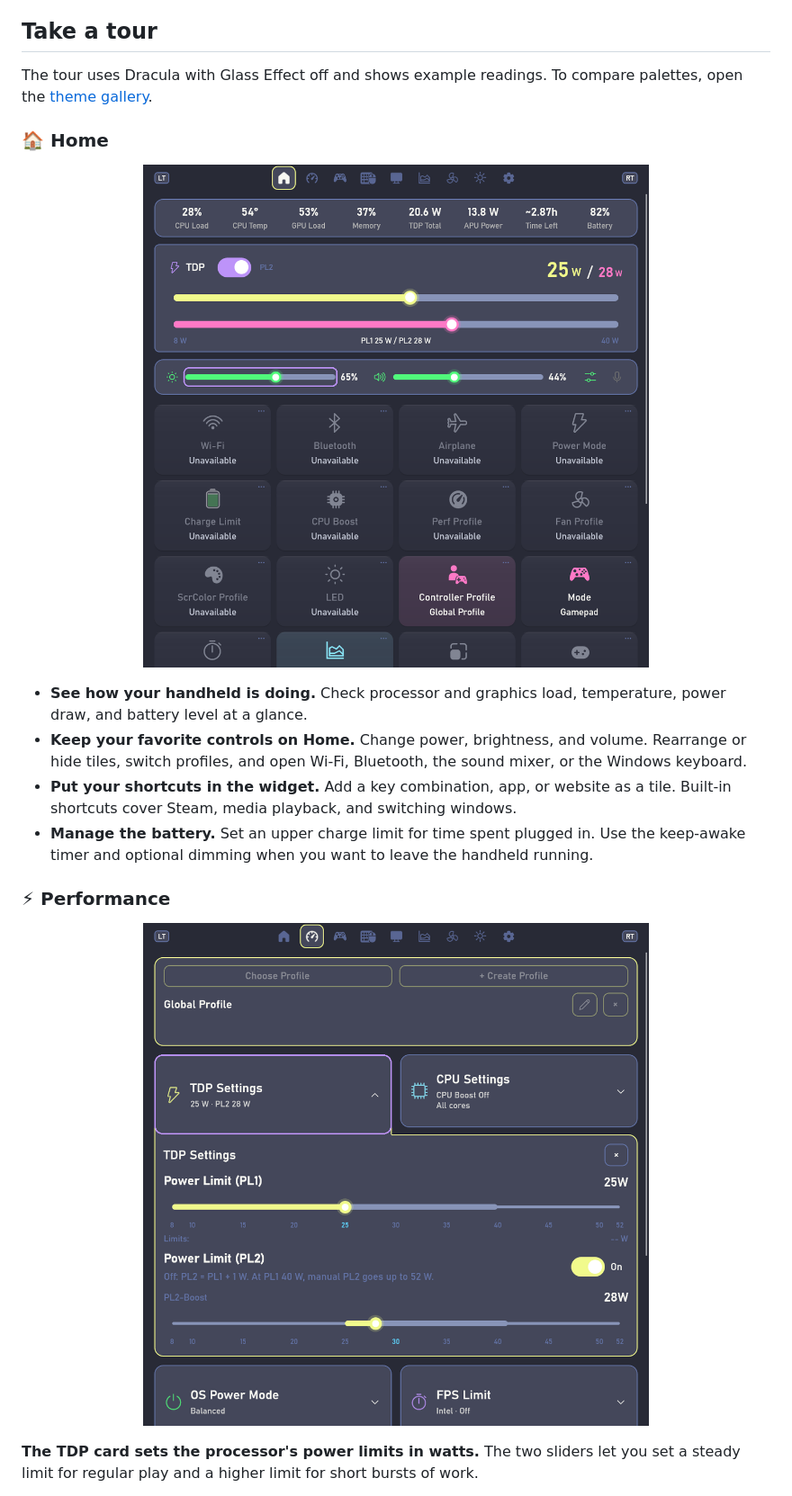
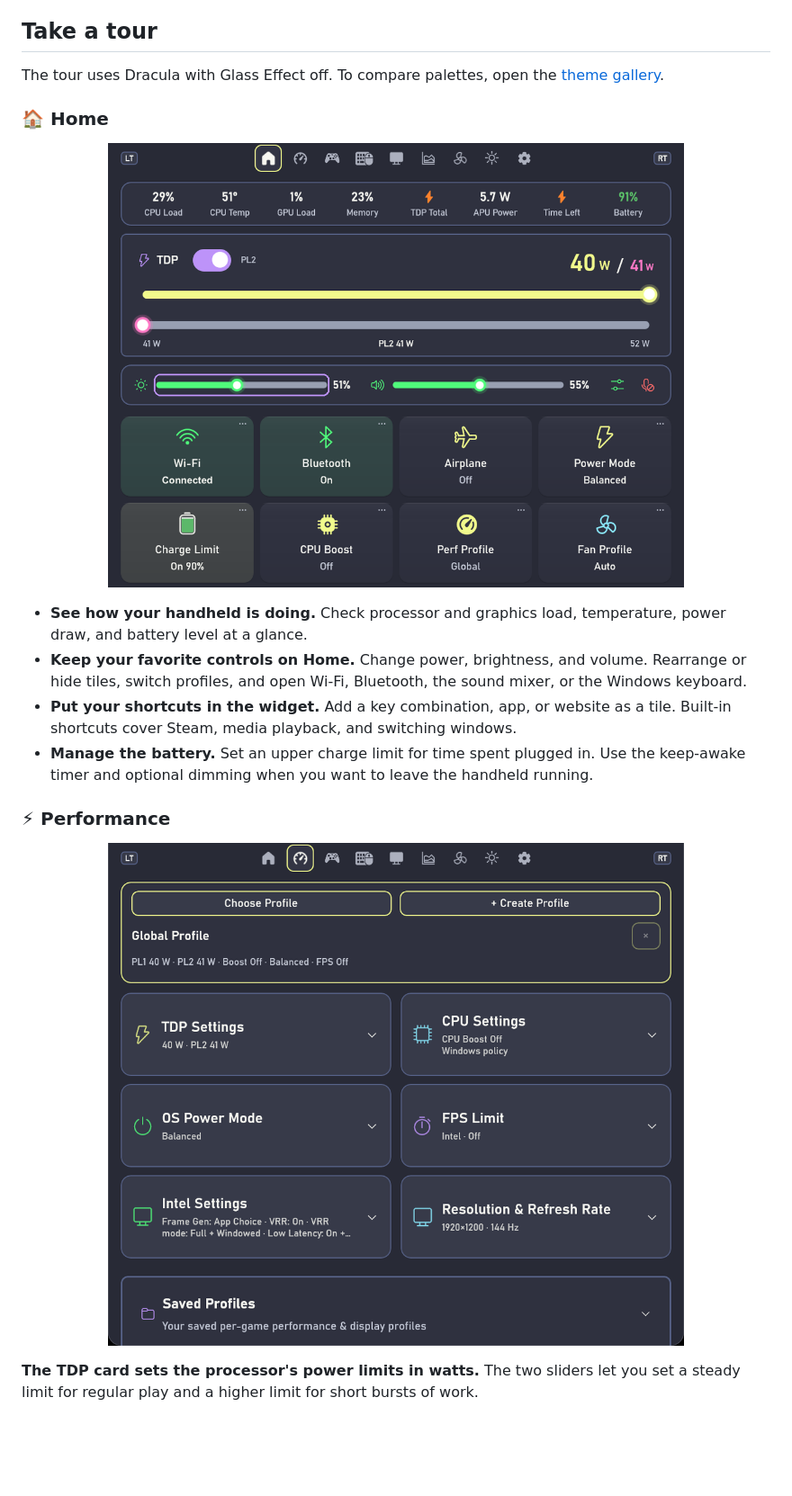
Before and after one commit to KiryaChainik/ONEXTweaks, a Markdown page: README.md, the part around one of its changes. Shown at 90% size. GitHub-like rendering; pictures changed too: docs/images/home-tab.png, docs/images/performance-tab.png; blank space fills up the shorter version.

Commit message:
Show the connected Game Bar widget in the README

```diff
--- a/README.md
+++ b/README.md
@@ -20,7 +20,7 @@ ONEXTweaks runs inside **Xbox Game Bar** on Windows 11 x64. Open it with **Win +
 
 ## Take a tour
 
-The tour uses Dracula with Glass Effect off and shows example readings. To compare palettes, open the [theme gallery](#theme-gallery).
+The tour uses Dracula with Glass Effect off. To compare palettes, open the [theme gallery](#theme-gallery).
 
 ### 🏠 Home
 
```
Also changed, not shown: other parts of README.md (+2 -2 lines), 1 other file.
